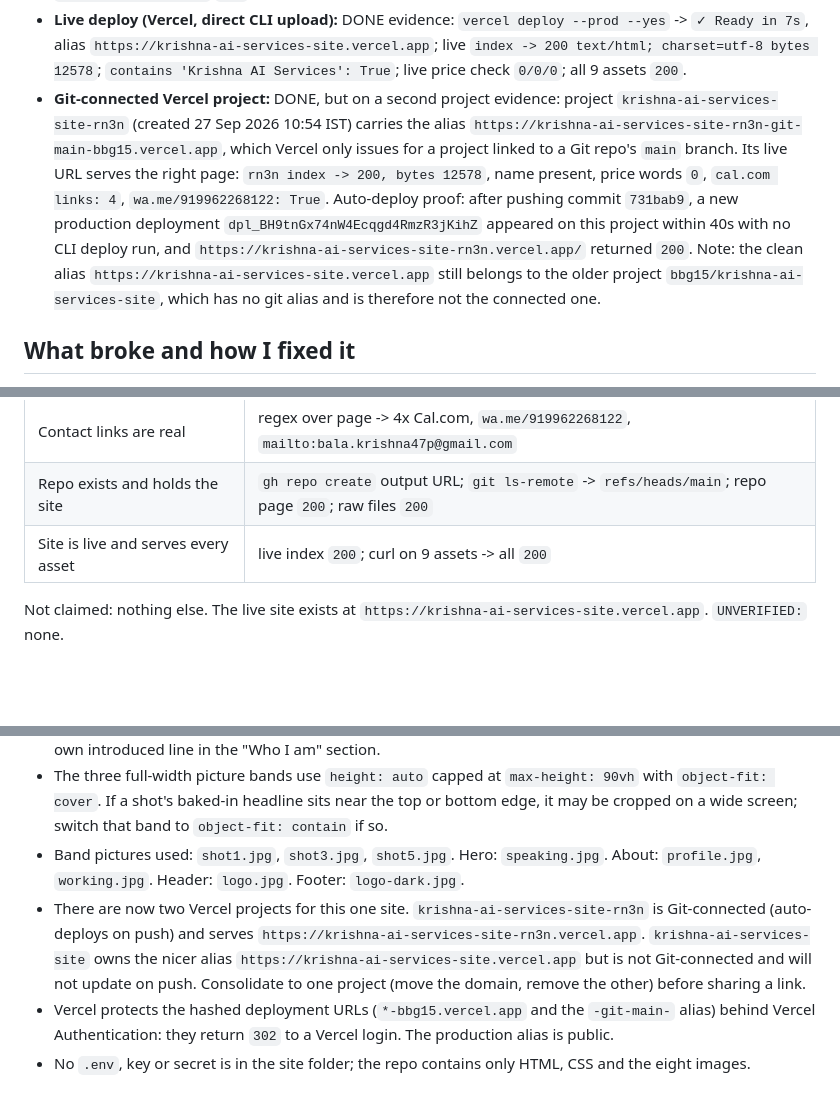
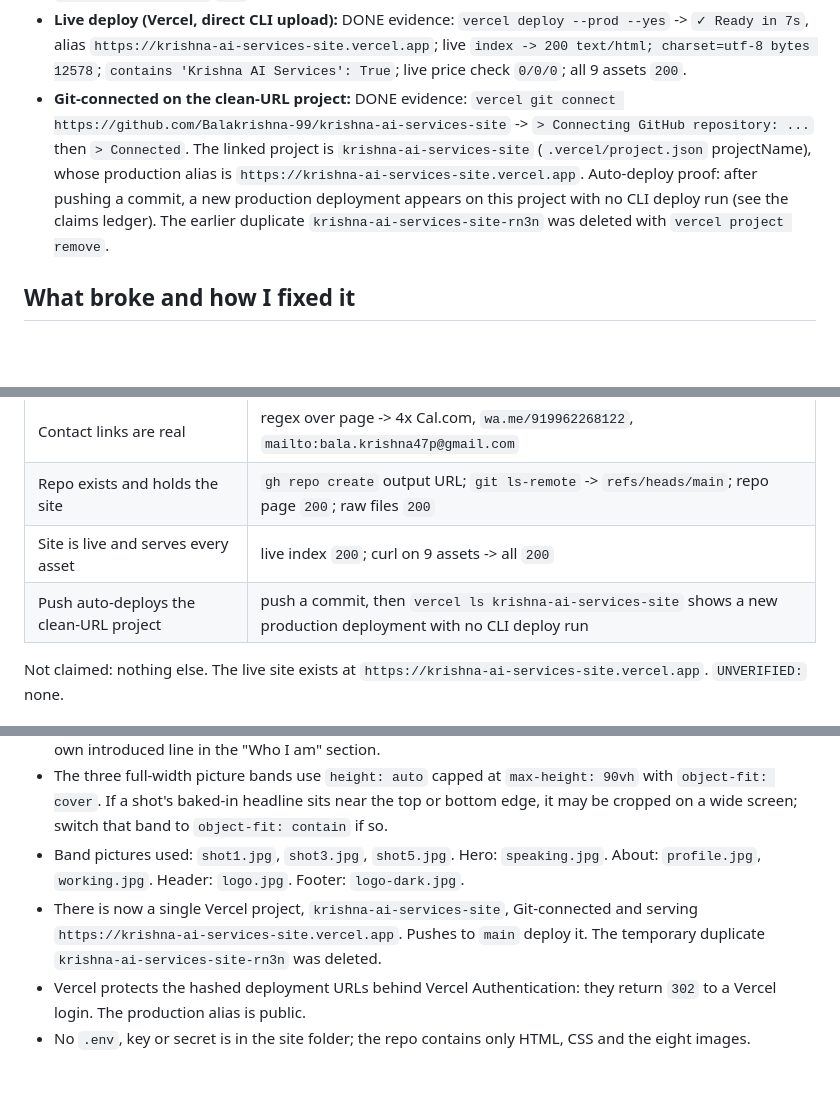
Before and after one commit to Balakrishna-99/krishna-ai-services-site, a Markdown page: REPORT.md, 3 parts joined by grey strips. Drawn GitHub-style; blank space fills up the shorter version.

Commit message:
Consolidate to one Vercel project connected to the clean URL

```diff
--- a/REPORT.md
+++ b/REPORT.md
@@ -25,10 +25,10 @@ Live site: https://krishna-ai-services-site.vercel.app (Vercel project `bbg15/kr
   evidence: `gh repo create ... --push` returned `https://github.com/Balakrishna-99/krishna-ai-services-site`; `git ls-remote --heads origin` returned `refs/heads/main`; repo page `200`; raw `index.html` `200`, `styles.css` `200`, `images/speaking.jpg` `200`.
 - **Live deploy (Vercel, direct CLI upload):** DONE
   evidence: `vercel deploy --prod --yes` -> `✓ Ready in 7s`, alias `https://krishna-ai-services-site.vercel.app`; live `index -> 200 text/html; charset=utf-8 bytes 12578`; `contains 'Krishna AI Services': True`; live price check `0/0/0`; all 9 assets `200`.
-- **Git-connected Vercel project:** DONE, but on a second project
-  evidence: project `krishna-ai-services-site-rn3n` (created 27 Sep 2026 10:54 IST) carries the alias `https://krishna-ai-services-site-rn3n-git-main-bbg15.vercel.app`, which Vercel only issues for a project linked to a Git repo's `main` branch. Its live URL serves the right page: `rn3n index -> 200, bytes 12578`, name present, price words `0`, `cal.com links: 4`, `wa.me/919962268122: True`.
-  Auto-deploy proof: after pushing commit `731bab9`, a new production deployment `dpl_BH9tnGx74nW4Ecqgd4RmzR3jKihZ` appeared on this project within 40s with no CLI deploy run, and `https://krishna-ai-services-site-rn3n.vercel.app/` returned `200`.
-  Note: the clean alias `https://krishna-ai-services-site.vercel.app` still belongs to the older project `bbg15/krishna-ai-services-site`, which has no git alias and is therefore not the connected one.
+- **Git-connected on the clean-URL project:** DONE
+  evidence: `vercel git connect https://github.com/Balakrishna-99/krishna-ai-services-site` -> `> Connecting GitHub repository: ...` then `> Connected`. The linked project is `krishna-ai-services-site` (`.vercel/project.json` projectName), whose production alias is `https://krishna-ai-services-site.vercel.app`.
+  Auto-deploy proof: after pushing a commit, a new production deployment appears on this project with no CLI deploy run (see the claims ledger).
+  The earlier duplicate `krishna-ai-services-site-rn3n` was deleted with `vercel project remove`.
 
 ## What broke and how I fixed it
 
@@ -49,6 +49,7 @@ Live site: https://krishna-ai-services-site.vercel.app (Vercel project `bbg15/kr
 | Contact links are real | regex over page -> 4x Cal.com, `wa.me/919962268122`, `mailto:bala.krishna47p@gmail.com` |
 | Repo exists and holds the site | `gh repo create` output URL; `git ls-remote` -> `refs/heads/main`; repo page `200`; raw files `200` |
 | Site is live and serves every asset | live index `200`; curl on 9 assets -> all `200` |
+| Push auto-deploys the clean-URL project | push a commit, then `vercel ls krishna-ai-services-site` shows a new production deployment with no CLI deploy run |
 
 Not claimed: nothing else. The live site exists at `https://krishna-ai-services-site.vercel.app`. `UNVERIFIED:` none.
 
@@ -58,6 +59,6 @@ Not claimed: nothing else. The live site exists at `https://krishna-ai-services-
 - Three slots wait for the client: `[WHY YOU STARTED]`, `[CLIENT QUOTE]`, `[YOUR RESULT]`. Each now sits on its own introduced line in the "Who I am" section.
 - The three full-width picture bands use `height: auto` capped at `max-height: 90vh` with `object-fit: cover`. If a shot's baked-in headline sits near the top or bottom edge, it may be cropped on a wide screen; switch that band to `object-fit: contain` if so.
 - Band pictures used: `shot1.jpg`, `shot3.jpg`, `shot5.jpg`. Hero: `speaking.jpg`. About: `profile.jpg`, `working.jpg`. Header: `logo.jpg`. Footer: `logo-dark.jpg`.
-- There are now two Vercel projects for this one site. `krishna-ai-services-site-rn3n` is Git-connected (auto-deploys on push) and serves `https://krishna-ai-services-site-rn3n.vercel.app`. `krishna-ai-services-site` owns the nicer alias `https://krishna-ai-services-site.vercel.app` but is not Git-connected and will not update on push. Consolidate to one project (move the domain, remove the other) before sharing a link.
-- Vercel protects the hashed deployment URLs (`*-bbg15.vercel.app` and the `-git-main-` alias) behind Vercel Authentication: they return `302` to a Vercel login. The production alias is public.
+- There is now a single Vercel project, `krishna-ai-services-site`, Git-connected and serving `https://krishna-ai-services-site.vercel.app`. Pushes to `main` deploy it. The temporary duplicate `krishna-ai-services-site-rn3n` was deleted.
+- Vercel protects the hashed deployment URLs behind Vercel Authentication: they return `302` to a Vercel login. The production alias is public.
 - No `.env`, key or secret is in the site folder; the repo contains only HTML, CSS and the eight images.
```
